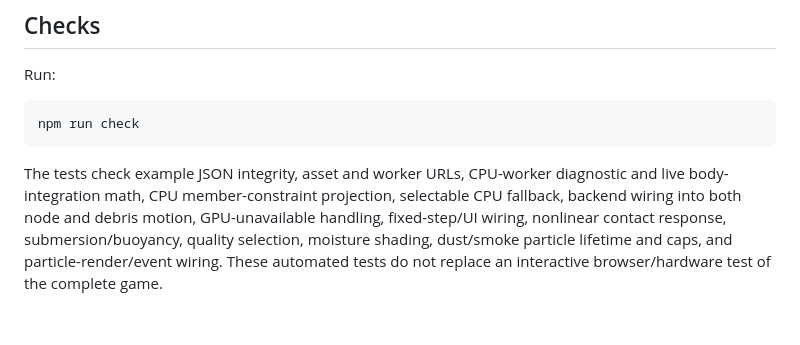
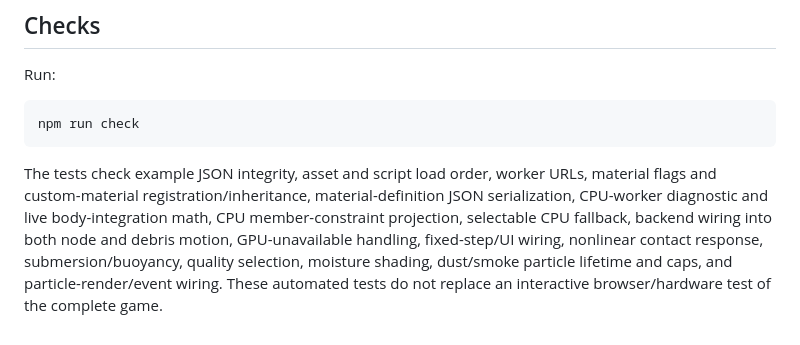
Before and after one commit to catxproductions/FrameLabs-2, a Markdown page: README.md, the part around the change. Drawn GitHub-style.

Commit message:
Document the new material library regression tests

````diff
--- a/README.md
+++ b/README.md
@@ -55,4 +55,4 @@ Run:
 npm run check
 ```
 
-The tests check example JSON integrity, asset and worker URLs, CPU-worker diagnostic and live body-integration math, CPU member-constraint projection, selectable CPU fallback, backend wiring into both node and debris motion, GPU-unavailable handling, fixed-step/UI wiring, nonlinear contact response, submersion/buoyancy, quality selection, moisture shading, dust/smoke particle lifetime and caps, and particle-render/event wiring. These automated tests do not replace an interactive browser/hardware test of the complete game.
+The tests check example JSON integrity, asset and script load order, worker URLs, material flags and custom-material registration/inheritance, material-definition JSON serialization, CPU-worker diagnostic and live body-integration math, CPU member-constraint projection, selectable CPU fallback, backend wiring into both node and debris motion, GPU-unavailable handling, fixed-step/UI wiring, nonlinear contact response, submersion/buoyancy, quality selection, moisture shading, dust/smoke particle lifetime and caps, and particle-render/event wiring. These automated tests do not replace an interactive browser/hardware test of the complete game.
````
